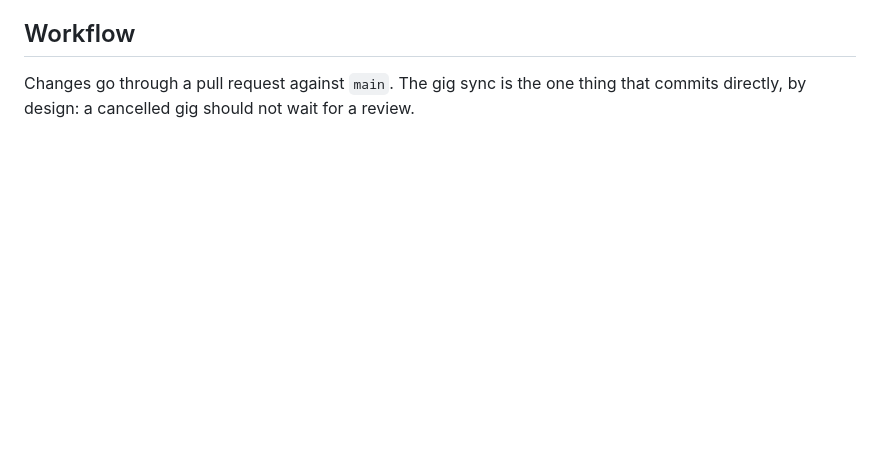
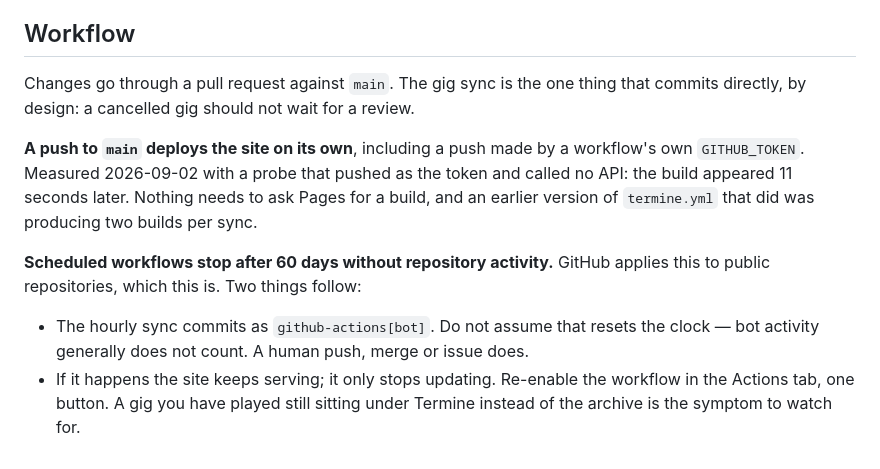
Before and after one commit to melonromanholidaycat/cookiesforthecat.de, a Markdown page: AGENTS.md, the part around the change. GitHub-like rendering; blank space fills up the shorter version.

Commit message:
Note the 60-day rule and the measured deploy trigger (#31)
Two operational facts that were only in a chat and a code comment.

The 60-day one matters because the hourly sync commits as the Actions bot,
so the repository can look busy while the clock still runs.


Claude-Session: https://claude.ai/code/session_01KebzD4iPMfQenk8x1mFqfK

Co-authored-by: Claude <noreply@anthropic.com>

```diff
--- a/AGENTS.md
+++ b/AGENTS.md
@@ -154,3 +154,19 @@ site to their home screen.
 
 Changes go through a pull request against `main`. The gig sync is the one thing
 that commits directly, by design: a cancelled gig should not wait for a review.
+
+**A push to `main` deploys the site on its own**, including a push made by a
+workflow's own `GITHUB_TOKEN`. Measured 2026-09-02 with a probe that pushed as
+the token and called no API: the build appeared 11 seconds later. Nothing needs
+to ask Pages for a build, and an earlier version of `termine.yml` that did was
+producing two builds per sync.
+
+**Scheduled workflows stop after 60 days without repository activity.** GitHub
+applies this to public repositories, which this is. Two things follow:
+
+- The hourly sync commits as `github-actions[bot]`. Do not assume that resets
+  the clock — bot activity generally does not count. A human push, merge or
+  issue does.
+- If it happens the site keeps serving; it only stops updating. Re-enable the
+  workflow in the Actions tab, one button. A gig you have played still sitting
+  under Termine instead of the archive is the symptom to watch for.
```
